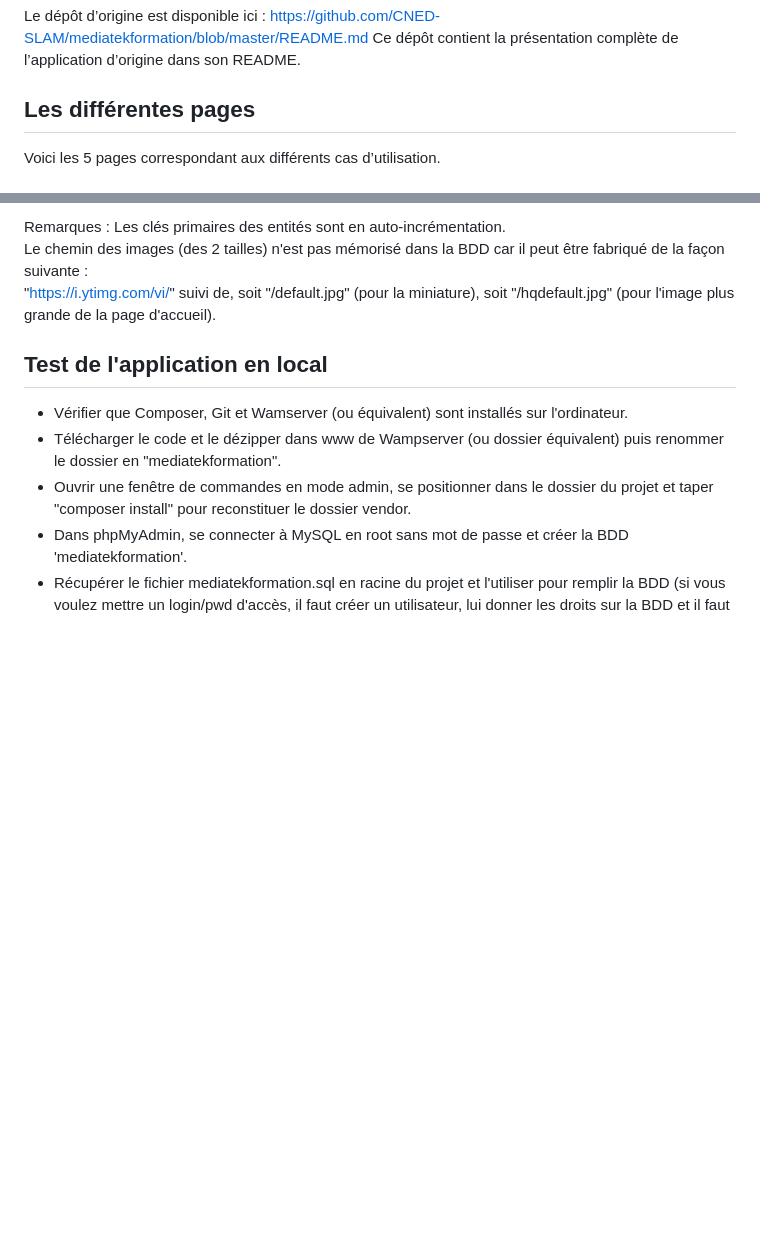
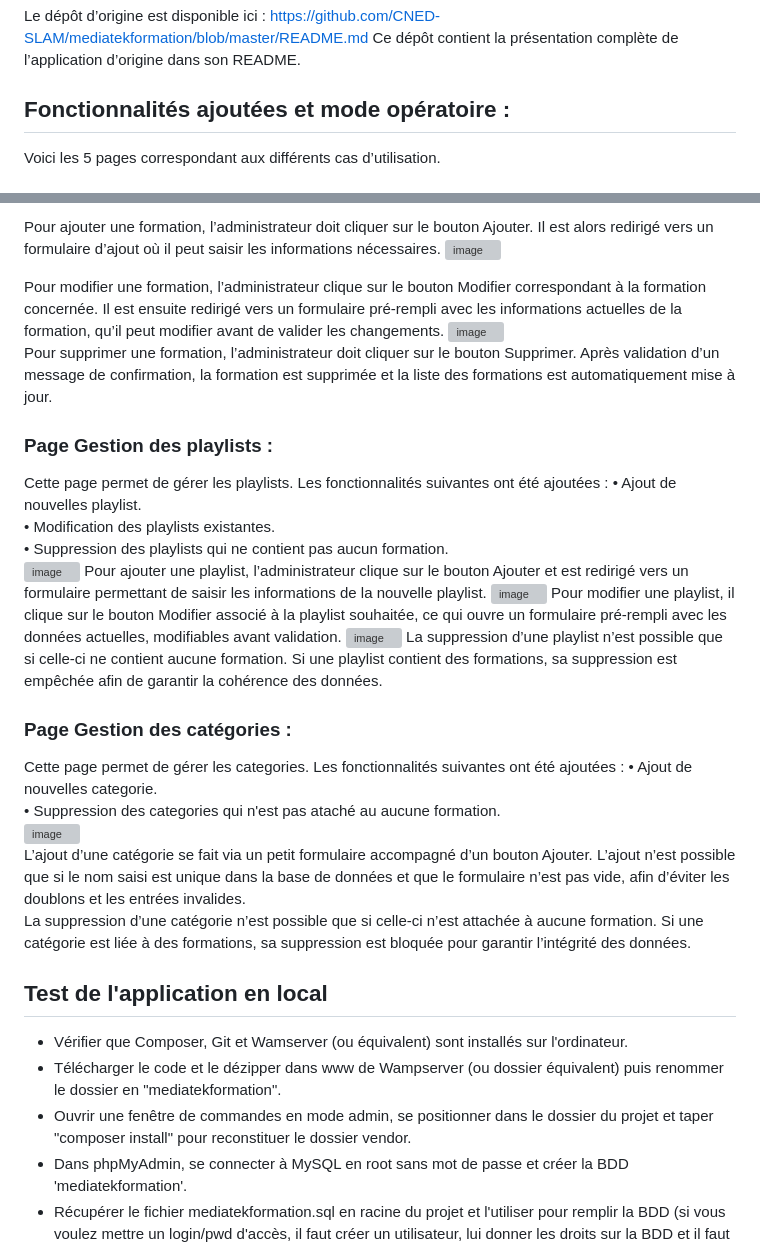
Before and after one commit to ka-ms-29/mediatekformation, a Markdown page: README.md, 2 parts joined by grey strips. Drawn GitHub-style; blank space fills up the shorter version; grey boxes are pictures that could not be loaded.

```diff
--- a/README.md
+++ b/README.md
@@ -9,5 +9,5 @@ Le dépôt d’origine est disponible ici :
 https://github.com/CNED-SLAM/mediatekformation/blob/master/README.md
 Ce dépôt contient la présentation complète de l’application d’origine dans son README.<br>
 
-## Les différentes pages
+## Fonctionnalités ajoutées et mode opératoire :
 Voici les 5 pages correspondant aux différents cas d’utilisation.
@@ -81,8 +22,36 @@ id_categorie : clé étrangère en ref. à id de categorie</code>
 
-Remarques :
-Les clés primaires des entités sont en auto-incrémentation.<br>
-Le chemin des images (des 2 tailles) n'est pas mémorisé dans la BDD car il peut être fabriqué de la façon suivante :<br>
-"https://i.ytimg.com/vi/" suivi de, soit "/default.jpg" (pour la miniature), soit "/hqdefault.jpg" (pour l'image plus grande de la page d'accueil).
+Pour ajouter une formation, l’administrateur doit cliquer sur le bouton Ajouter. Il est alors redirigé vers un formulaire d’ajout où il peut saisir les informations nécessaires.
+<img width="926" height="454" alt="image" src="https://github.com/user-attachments/assets/149c027c-6d8d-405e-b99e-68e4e27c2928" /><br>
+
+Pour modifier une formation, l’administrateur clique sur le bouton Modifier correspondant à la formation concernée. Il est ensuite redirigé vers un formulaire pré-rempli avec les informations actuelles de la formation, qu’il peut modifier avant de valider les changements.
+<img width="945" height="448" alt="image" src="https://github.com/user-attachments/assets/199ac25c-1e20-4221-9f38-8c7e8d1e9387" /><br>
+Pour supprimer une formation, l’administrateur doit cliquer sur le bouton Supprimer. Après validation d’un message de confirmation, la formation est supprimée et la liste des formations est automatiquement mise à jour.
+
+### Page Gestion des playlists :
+Cette page permet de gérer les playlists.
+Les fonctionnalités suivantes ont été ajoutées :
+•	Ajout de nouvelles playlist.<br>
+•	Modification des playlists existantes.<br>
+•	Suppression des playlists qui ne contient pas aucun formation.<br>
+<img width="945" height="428" alt="image" src="https://github.com/user-attachments/assets/203eae6e-f827-41cc-966e-d874f0a46e7f" />
+Pour ajouter une playlist, l’administrateur clique sur le bouton Ajouter et est redirigé vers un formulaire permettant de saisir les informations de la nouvelle playlist.
+<img width="945" height="290" alt="image" src="https://github.com/user-attachments/assets/d1a861e2-b89c-4325-b038-c57e1bc1d2f2" />
+Pour modifier une playlist, il clique sur le bouton Modifier associé à la playlist souhaitée, ce qui ouvre un formulaire pré-rempli avec les données actuelles, modifiables avant validation.
+<img width="945" height="278" alt="image" src="https://github.com/user-attachments/assets/b07ff5d9-73cd-4037-ba5d-a4c73217919b" />
+La suppression d’une playlist n’est possible que si celle-ci ne contient aucune formation. Si une playlist contient des formations, sa suppression est empêchée afin de garantir la cohérence des données.
+
+
+### Page Gestion des catégories :
+Cette page permet de gérer les categories.
+Les fonctionnalités suivantes ont été ajoutées :
+•	Ajout de nouvelles categorie.<br>
+•	Suppression des categories qui n'est pas ataché au aucune formation.<br>
+<img width="945" height="376" alt="image" src="https://github.com/user-attachments/assets/4bb0e009-4047-449f-a3b8-a22bf02a4901" /><br>
+L’ajout d’une catégorie se fait via un petit formulaire accompagné d’un bouton Ajouter.
+L’ajout n’est possible que si le nom saisi est unique dans la base de données et que le formulaire n’est pas vide, afin d’éviter les doublons et les entrées invalides.<br>
+La suppression d’une catégorie n’est possible que si celle-ci n’est attachée à aucune formation. Si une catégorie est liée à des formations, sa suppression est bloquée pour garantir l’intégrité des données.
+
+
 ## Test de l'application en local
 - Vérifier que Composer, Git et Wamserver (ou équivalent) sont installés sur l'ordinateur.
 - Télécharger le code et le dézipper dans www de Wampserver (ou dossier équivalent) puis renommer le dossier en "mediatekformation".<br>
```
Also changed, not shown: other parts of README.md (+8 -67 lines).
